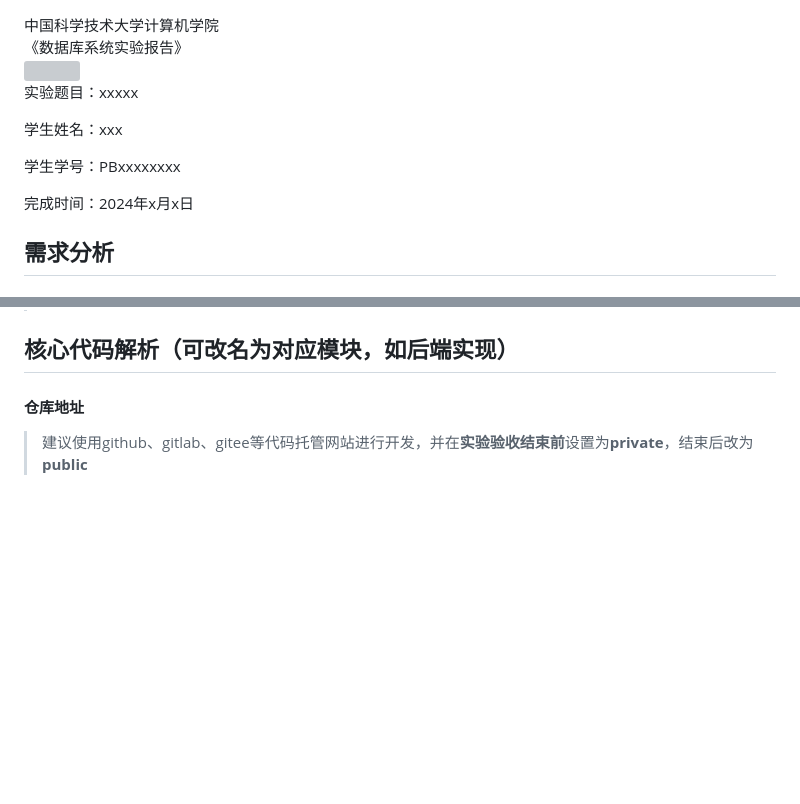
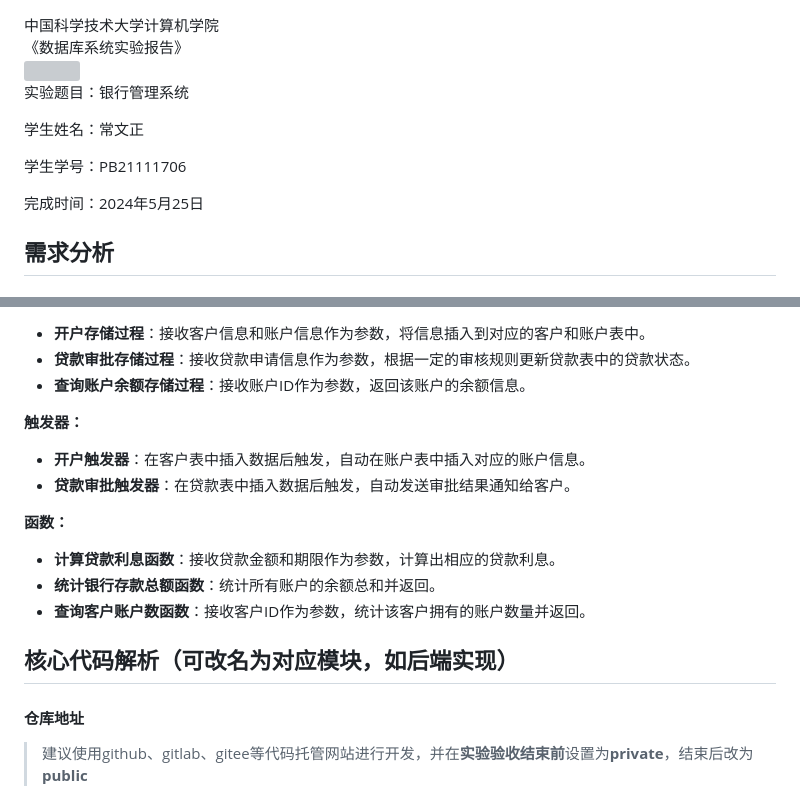
Before and after one commit to AmberHeart/Database_Lab, a Markdown page: 报告模板/报告模板.md, 2 parts joined by grey strips. Rendered like a GitHub page; blank space fills up the shorter version; grey boxes are pictures that could not be loaded.

```diff
--- a/报告模板/报告模板.md
+++ b/报告模板/报告模板.md
@@ -16,10 +16,10 @@
 
 <div style="display: flex;flex-direction: column;align-items: center;font-size:2em">
 <div>
-<p>实验题目：xxxxx</p>
-<p>学生姓名：xxx</p>
-<p>学生学号：PBxxxxxxxx</p>
-<p>完成时间：2024年x月x日</p>
+<p>实验题目：银行管理系统</p>
+<p>学生姓名：常文正</p>
+<p>学生学号：PB21111706</p>
+<p>完成时间：2024年5月25日</p>
 </div>
 </div>
 
@@ -134,3 +163,18 @@
+- **开户存储过程**：接收客户信息和账户信息作为参数，将信息插入到对应的客户和账户表中。
+- **贷款审批存储过程**：接收贷款申请信息作为参数，根据一定的审核规则更新贷款表中的贷款状态。
+- **查询账户余额存储过程**：接收账户ID作为参数，返回该账户的余额信息。
+
+**触发器：**
+
+- **开户触发器**：在客户表中插入数据后触发，自动在账户表中插入对应的账户信息。
+- **贷款审批触发器**：在贷款表中插入数据后触发，自动发送审批结果通知给客户。
+
+**函数：**
+
+- **计算贷款利息函数**：接收贷款金额和期限作为参数，计算出相应的贷款利息。
+- **统计银行存款总额函数**：统计所有账户的余额总和并返回。
+- **查询客户账户数函数**：接收客户ID作为参数，统计该客户拥有的账户数量并返回。
+
 
 ## 核心代码解析（可改名为对应模块，如后端实现）
 
```
Also changed, not shown: other parts of 报告模板/报告模板.md (+40 -11 lines), 报告模板/ER.png (added), 4 other files.
